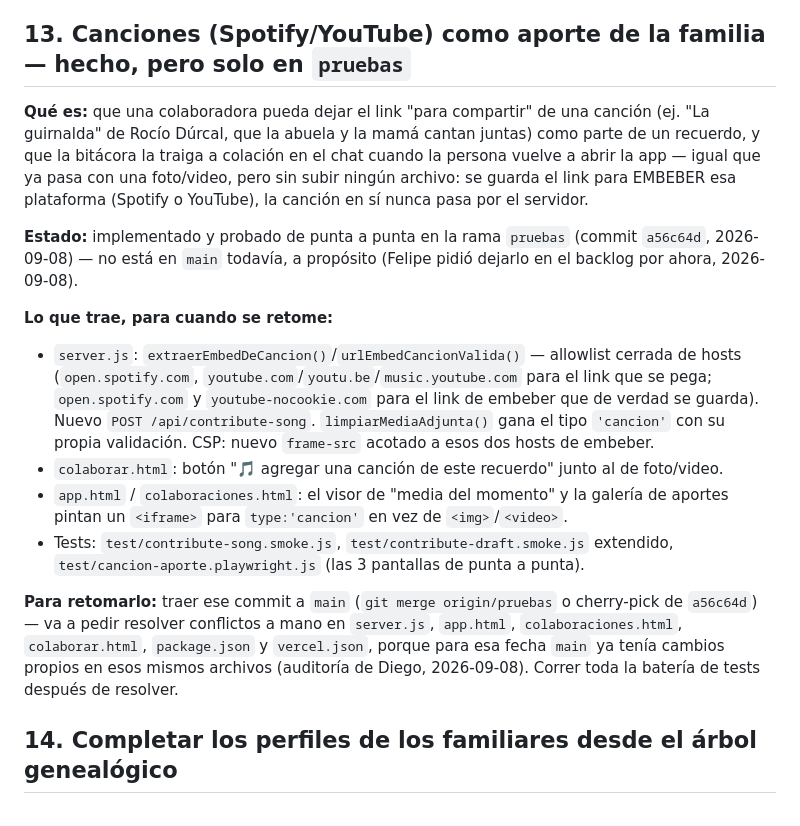
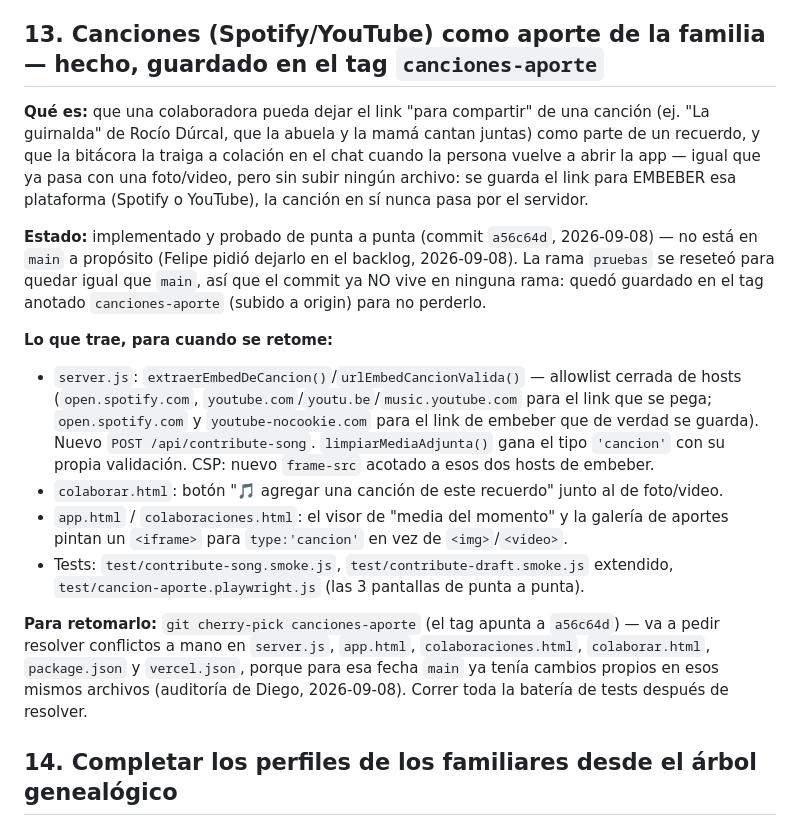
Before and after one commit to felipebn0/bitacora-viva, a Markdown page: BACKLOG.md, the part around the change. Rendered like a GitHub page.

Commit message:
BACKLOG: canciones (item 13) queda en el tag canciones-aporte; pruebas se resetea a main
Co-Authored-By: Claude Sonnet 5 <noreply@anthropic.com>

```diff
--- a/BACKLOG.md
+++ b/BACKLOG.md
@@ -115,11 +115,11 @@ Pendiente/fuera de alcance de esta vuelta (no adivinado, dejado explícito):
 - Recordatorios por correo (`notification_preferences`) quedaron por LOGIN, no por bitácora — no fue reconfirmado explícitamente con Felipe.
 - Probado con `test/subperfiles.smoke.js` + toda la suite existente (26 archivos, 0 fallos) — falta la prueba manual real en `pruebas` (crear un subperfil, generar el link, narrar desde otro navegador/dispositivo).
 
-## 13. Canciones (Spotify/YouTube) como aporte de la familia — hecho, pero solo en `pruebas`
+## 13. Canciones (Spotify/YouTube) como aporte de la familia — hecho, guardado en el tag `canciones-aporte`
 
 **Qué es:** que una colaboradora pueda dejar el link "para compartir" de una canción (ej. "La guirnalda" de Rocío Dúrcal, que la abuela y la mamá cantan juntas) como parte de un recuerdo, y que la bitácora la traiga a colación en el chat cuando la persona vuelve a abrir la app — igual que ya pasa con una foto/video, pero sin subir ningún archivo: se guarda el link para EMBEBER esa plataforma (Spotify o YouTube), la canción en sí nunca pasa por el servidor.
 
-**Estado:** implementado y probado de punta a punta en la rama `pruebas` (commit `a56c64d`, 2026-09-08) — no está en `main` todavía, a propósito (Felipe pidió dejarlo en el backlog por ahora, 2026-09-08).
+**Estado:** implementado y probado de punta a punta (commit `a56c64d`, 2026-09-08) — no está en `main` a propósito (Felipe pidió dejarlo en el backlog, 2026-09-08). La rama `pruebas` se reseteó para quedar igual que `main`, así que el commit ya NO vive en ninguna rama: quedó guardado en el tag anotado `canciones-aporte` (subido a origin) para no perderlo.
 
 **Lo que trae, para cuando se retome:**
 - `server.js`: `extraerEmbedDeCancion()`/`urlEmbedCancionValida()` — allowlist cerrada de hosts (`open.spotify.com`, `youtube.com`/`youtu.be`/`music.youtube.com` para el link que se pega; `open.spotify.com` y `youtube-nocookie.com` para el link de embeber que de verdad se guarda). Nuevo `POST /api/contribute-song`. `limpiarMediaAdjunta()` gana el tipo `'cancion'` con su propia validación. CSP: nuevo `frame-src` acotado a esos dos hosts de embeber.
@@ -127,7 +127,7 @@ Pendiente/fuera de alcance de esta vuelta (no adivinado, dejado explícito):
 - `app.html` / `colaboraciones.html`: el visor de "media del momento" y la galería de aportes pintan un `<iframe>` para `type:'cancion'` en vez de `<img>`/`<video>`.
 - Tests: `test/contribute-song.smoke.js`, `test/contribute-draft.smoke.js` extendido, `test/cancion-aporte.playwright.js` (las 3 pantallas de punta a punta).
 
-**Para retomarlo:** traer ese commit a `main` (`git merge origin/pruebas` o cherry-pick de `a56c64d`) — va a pedir resolver conflictos a mano en `server.js`, `app.html`, `colaboraciones.html`, `colaborar.html`, `package.json` y `vercel.json`, porque para esa fecha `main` ya tenía cambios propios en esos mismos archivos (auditoría de Diego, 2026-09-08). Correr toda la batería de tests después de resolver.
+**Para retomarlo:** `git cherry-pick canciones-aporte` (el tag apunta a `a56c64d`) — va a pedir resolver conflictos a mano en `server.js`, `app.html`, `colaboraciones.html`, `colaborar.html`, `package.json` y `vercel.json`, porque para esa fecha `main` ya tenía cambios propios en esos mismos archivos (auditoría de Diego, 2026-09-08). Correr toda la batería de tests después de resolver.
 
 ## 14. Completar los perfiles de los familiares desde el árbol genealógico
 
```
